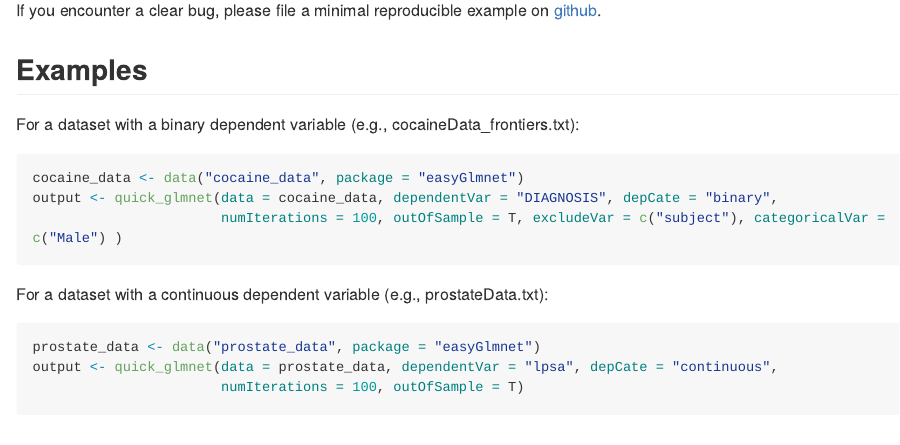
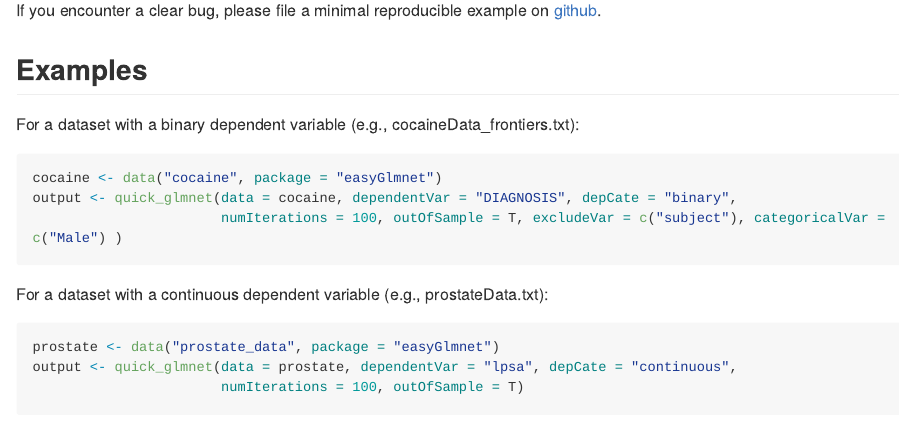
Before and after one commit to CCS-Lab/easyml, an R Markdown document (README.Rmd): the page in a window 1100 px wide, from 580 px down. The pictures show the output file README.md that the author committed with the source, drawn offline in the style of GitHub; long lines of code are wrapped; badge pictures from the web are left out.

Commit message:
updated api

````diff
--- a/README.Rmd
+++ b/README.Rmd
@@ -48,16 +48,16 @@ If you encounter a clear bug, please file a minimal reproducible example on [git
 For a dataset with a binary dependent variable (e.g., cocaineData_frontiers.txt):
 
 ```R
-cocaine_data <- data("cocaine_data", package = "easyGlmnet")
-output <- quick_glmnet(data = cocaine_data, dependentVar = "DIAGNOSIS", depCate = "binary",
+cocaine <- data("cocaine", package = "easyGlmnet")
+output <- quick_glmnet(data = cocaine, dependentVar = "DIAGNOSIS", depCate = "binary",
                        numIterations = 100, outOfSample = T, excludeVar = c("subject"), categoricalVar = c("Male") )
 ```
 
 For a dataset with a continuous dependent variable (e.g., prostateData.txt):
 
 ```R
-prostate_data <- data("prostate_data", package = "easyGlmnet")
-output <- quick_glmnet(data = prostate_data, dependentVar = "lpsa", depCate = "continuous",
+prostate <- data("prostate_data", package = "easyGlmnet")
+output <- quick_glmnet(data = prostate, dependentVar = "lpsa", depCate = "continuous",
                        numIterations = 100, outOfSample = T)
 ```
 
````
Also changed, not shown: README.md.
